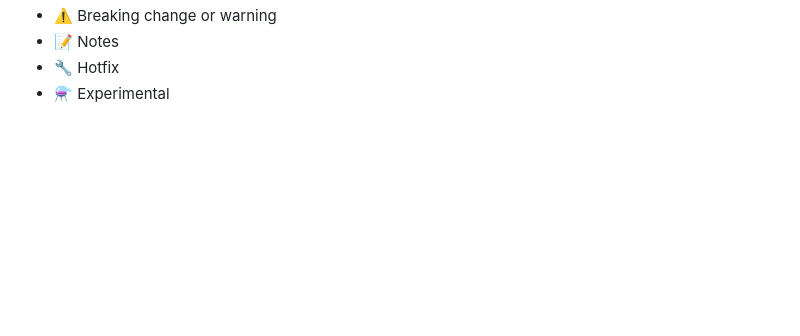
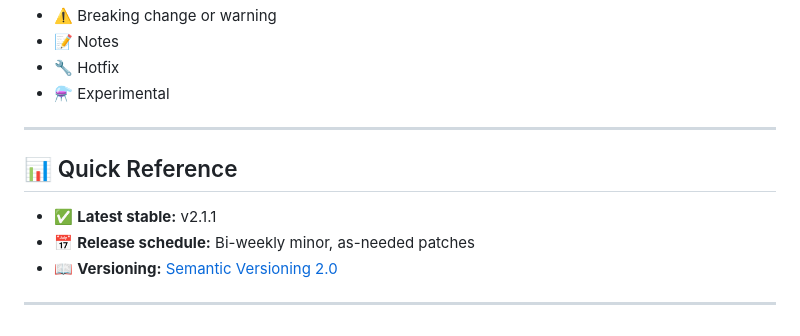
Before and after one commit to sivanhavkin/Entelgia, a Markdown page: Changelog.md, the part around the change. GitHub-like rendering; blank space fills up the shorter version.

Commit message:
Update Changelog format and content

```diff
--- a/Changelog.md
+++ b/Changelog.md
@@ -219,3 +219,13 @@ This pre‑release demonstrated the full multi‑agent architecture running end
 - 📝 Notes
 - 🔧 Hotfix
 - ⚗️ Experimental
+
+
+---
+
+## 📊 Quick Reference
+
+- ✅ **Latest stable:** v2.1.1
+- 📅 **Release schedule:** Bi-weekly minor, as-needed patches
+- 📖 **Versioning:** [Semantic Versioning 2.0](https://semver.org/)
+---
```
